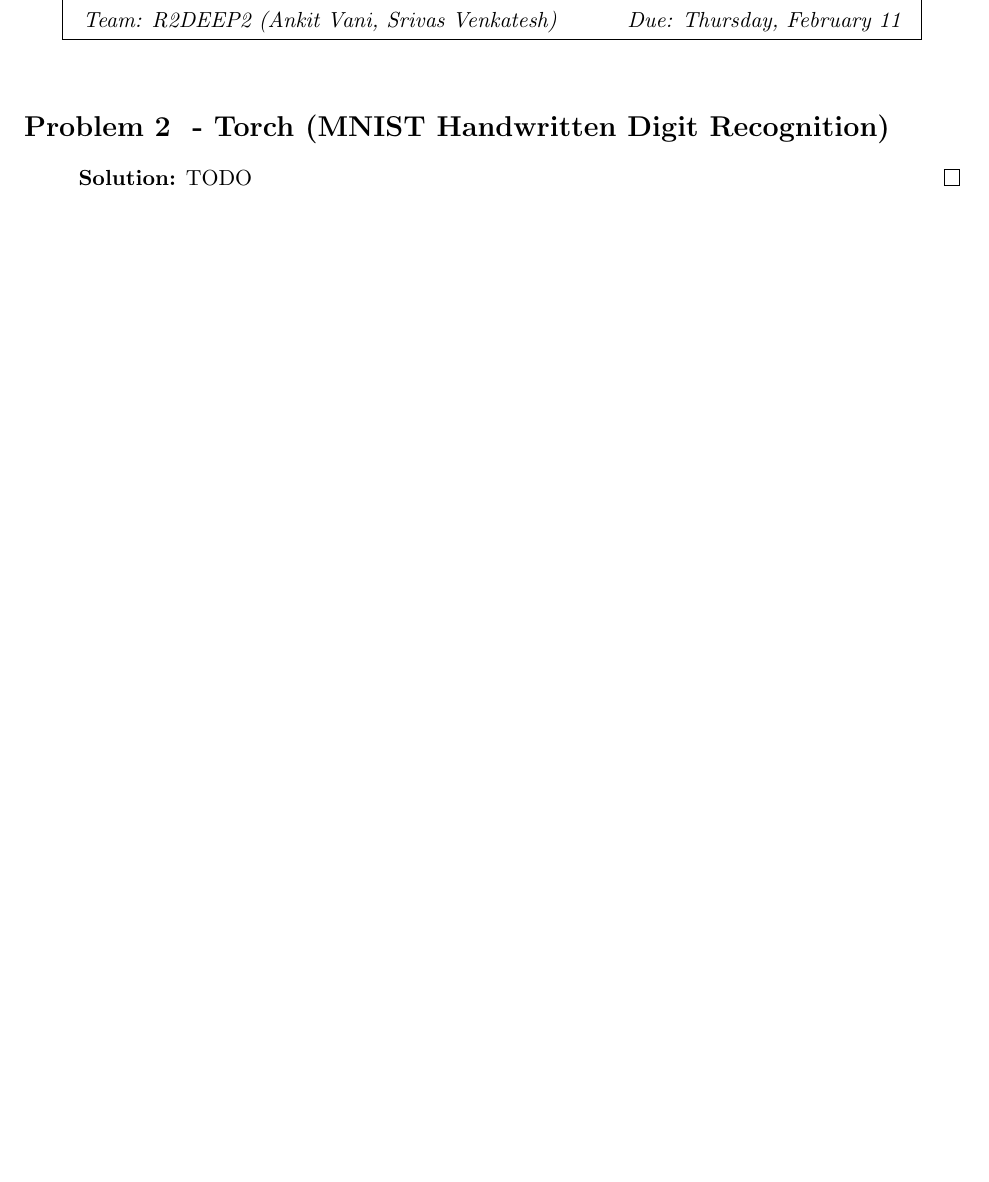
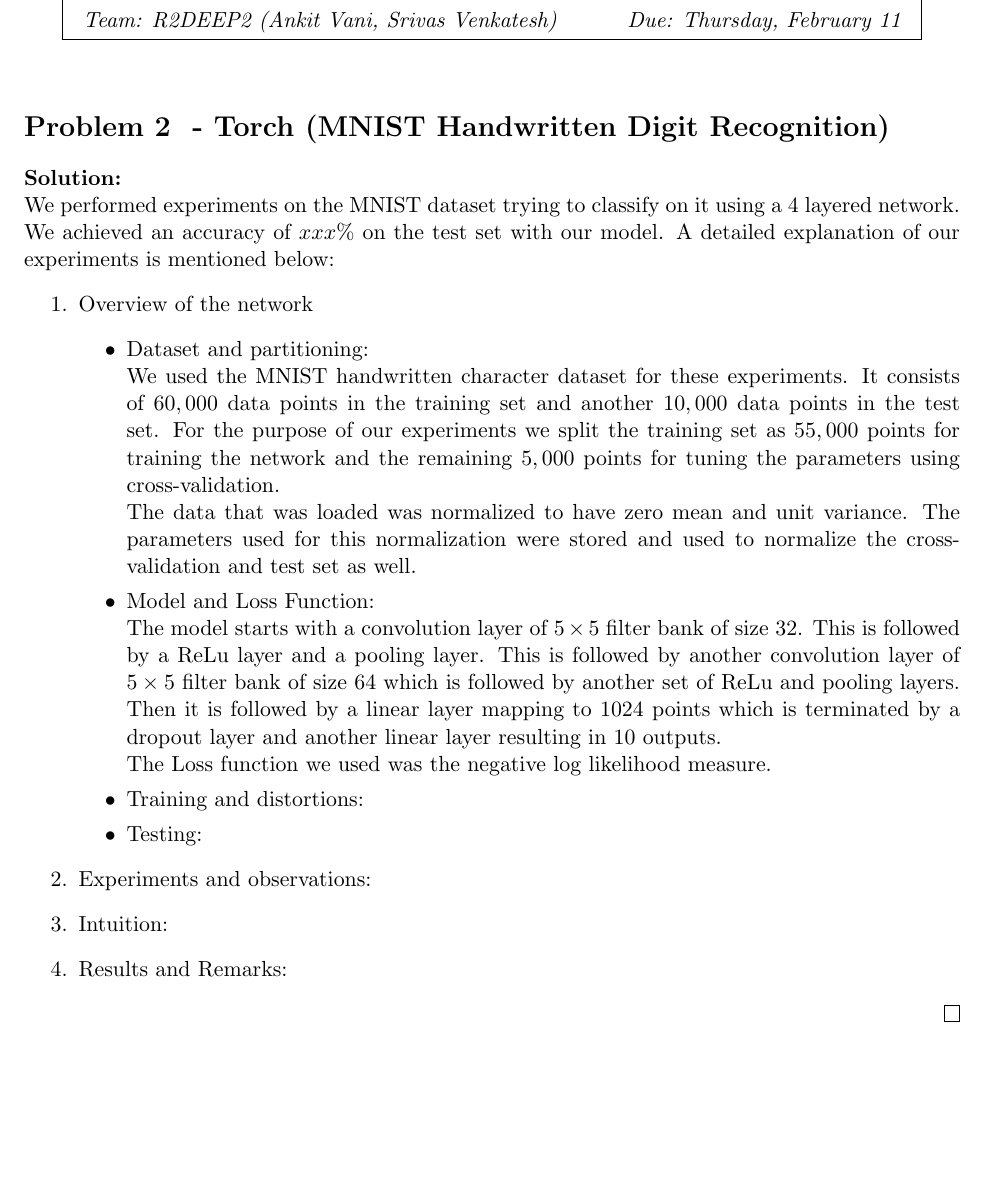
Before and after one commit to alemc2/DeepLearning2016, a LaTeX document (assign1/writeup.tex): part of page 3 of 3, cut so that both start at the same text, the shorter picture padded with empty space. Compiled offline with pdfLaTeX.

Commit message:
adding skeleton writeup

```diff
--- a/assign1/writeup.tex
+++ b/assign1/writeup.tex
@@ -217,10 +217,30 @@ Here, we consider the components of $X_{in}$ to be independent of one another. T
 \newproblem{Torch (MNIST Handwritten Digit Recognition)}
 
 \ifnum\me<2
+\begin{solution}
+\\We performed experiments on the MNIST dataset trying to classify on it using a 4 layered network. We achieved an accuracy of $xxx\%$ on the test set with our model. A detailed explanation of our experiments is mentioned below:
+\begin{enumerate}
+\item Overview of the network
 \begin{itemize}
-\item[]
-\begin{solution}
-TODO
+\item Dataset and partitioning:
+\\We used the MNIST handwritten character dataset for these experiments. It consists of $60,000$ data points in the training set and another $10,000$ data points in the test set. For the purpose of our experiments we split the training set as $55,000$ points for training the network and the remaining $5,000$ points for tuning the parameters using cross-validation.
+\\The data that was loaded was normalized to have zero mean and unit variance. The parameters used for this normalization were stored and used to normalize the cross-validation and test set as well.
+
+\item Model and Loss Function:
+\\The model starts with a convolution layer of $5 \times 5$ filter bank of size $32$. This is followed by a ReLu layer and a pooling layer. This is followed by another convolution layer of $5 \times 5$ filter bank of size $64$ which is followed by another set of ReLu and pooling layers. Then it is followed by a linear layer mapping to 1024 points which is terminated by a dropout layer and another linear layer resulting in 10 outputs.
+\\The Loss function we used was the negative log likelihood measure.
+
+\item Training and distortions:
+
+\item Testing:
+\end{itemize}
+
+\item Experiments and observations:
+
+\item Intuition:
+
+\item Results and Remarks:
+\end{enumerate}
 \end{solution}
 
 \fi
```
Also changed, not shown: assign1/writeup.tex (2 more changed lines).
